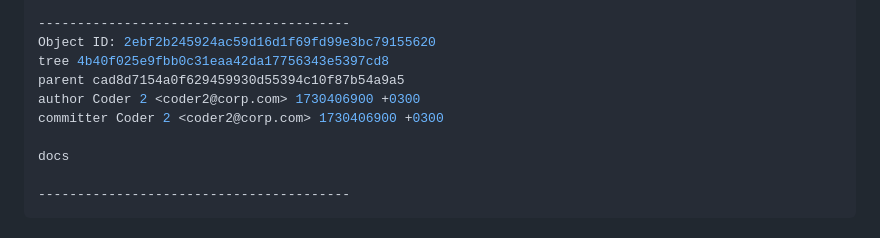
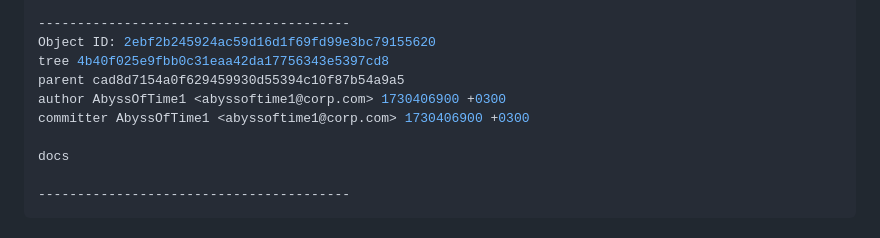
Before and after one commit to VadimAot/skvCM, a Markdown page: pr4.md, the part around the change. GitHub-like rendering.

```diff
--- a/pr4.md
+++ b/pr4.md
@@ -164,8 +164,8 @@ Object ID: 785505f271a3d46ae853e6b63e5f2562f2940353
 Object ID: 2ebf2b245924ac59d16d1f69fd99e3bc79155620
 tree 4b40f025e9fbb0c31eaa42da17756343e5397cd8
 parent cad8d7154a0f629459930d55394c10f87b54a9a5
-author Coder 2 <coder2@corp.com> 1730406900 +0300
-committer Coder 2 <coder2@corp.com> 1730406900 +0300
+author AbyssOfTime1 <abyssoftime1@corp.com> 1730406900 +0300
+committer AbyssOfTime1 <abyssoftime1@corp.com> 1730406900 +0300
 
 docs
 
```
